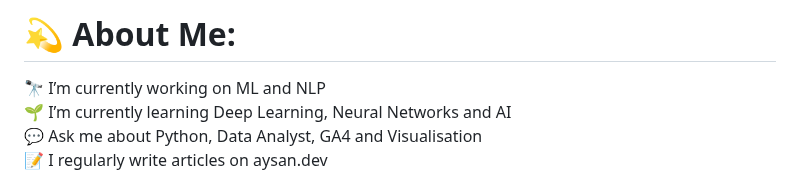
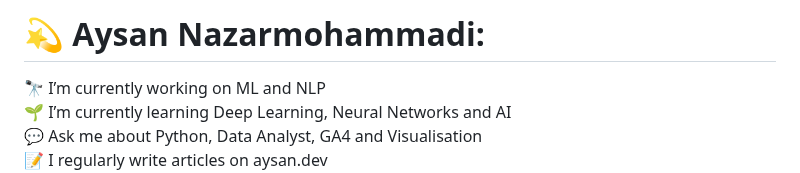
Before and after one commit to aysannazarmohamady/aysannazarmohamady, a Markdown page: README.md, the part around the change. Drawn GitHub-style.

```diff
--- a/README.md
+++ b/README.md
@@ -1,4 +1,4 @@
-# 💫 About Me:
+# 💫 Aysan Nazarmohammadi:
 🔭 I’m currently working on ML and NLP<br>🌱 I’m currently learning Deep Learning, Neural Networks and AI<br>💬 Ask me about Python, Data Analyst, GA4 and Visualisation<br>📝 I regularly write articles on aysan.dev<br>📫 How to reach me aysan.nazarmohamady@yahoo.com<br><br>
 
 
```
